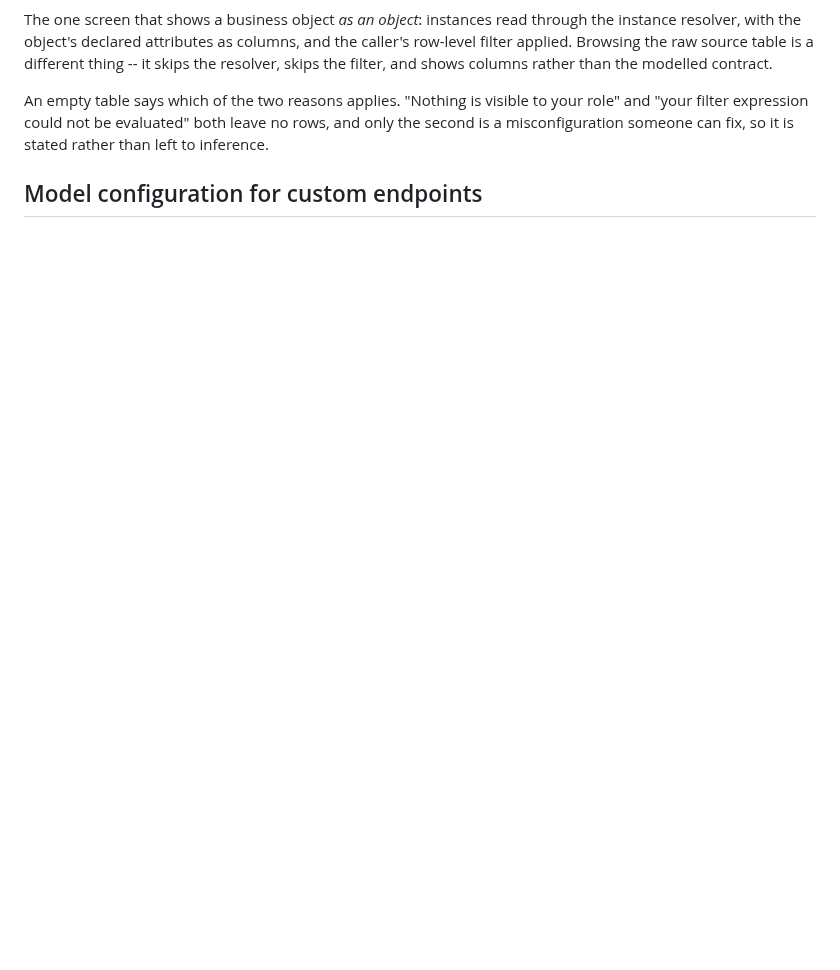
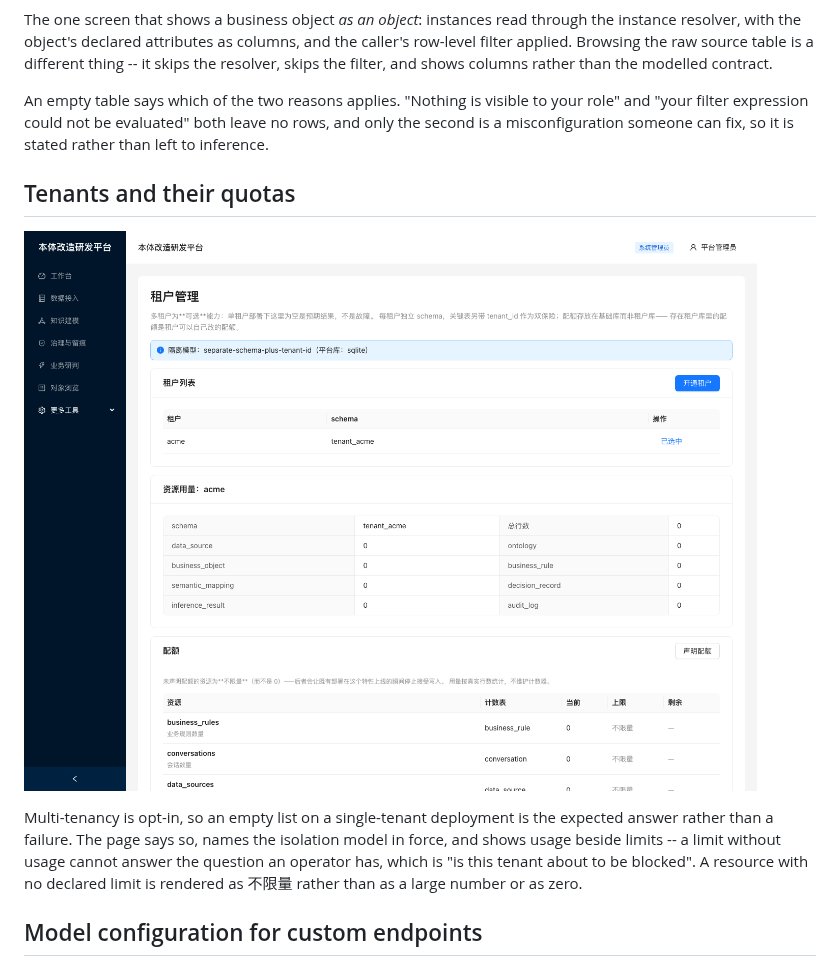
Before and after one commit to S0ra-ai/Aletheia-onto, a Markdown page: docs/screenshots.md, the part around the change. Drawn GitHub-style; pictures changed too: docs/images/12-tenants-and-quotas.png (added); blank space fills up the shorter version.

```diff
--- a/docs/screenshots.md
+++ b/docs/screenshots.md
@@ -109,6 +109,16 @@ An empty table says which of the two reasons applies. "Nothing is visible to you
 "your filter expression could not be evaluated" both leave no rows, and only the second is a
 misconfiguration someone can fix, so it is stated rather than left to inference.
 
+## Tenants and their quotas
+
+![Tenant management](images/12-tenants-and-quotas.png)
+
+Multi-tenancy is opt-in, so an empty list on a single-tenant deployment is the expected
+answer rather than a failure. The page says so, names the isolation model in force, and shows
+usage beside limits -- a limit without usage cannot answer the question an operator has, which
+is "is this tenant about to be blocked". A resource with no declared limit is rendered as
+不限量 rather than as a large number or as zero.
+
 ## Model configuration for custom endpoints
 
 ![Model configuration](images/08-model-config.png)
```
Also changed, not shown: CHANGELOG.md (+13 -0 lines), docs/screenshots.zh-CN.md (+8 -0 lines), 6 other files.
